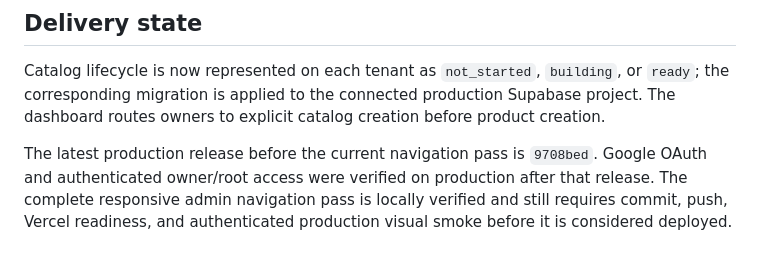
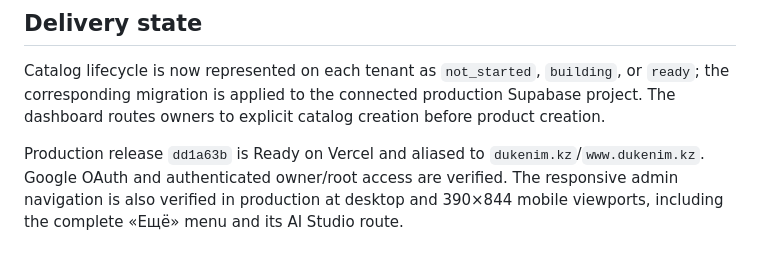
Before and after one commit to yera47/Dukenim-new, a Markdown page: PROJECT_STATE.md, the part around the change. Rendered like a GitHub page.

```diff
--- a/PROJECT_STATE.md
+++ b/PROJECT_STATE.md
@@ -59,4 +59,4 @@ Dukenim is a multi-tenant commerce platform for small and growing retailers in K
 
 Catalog lifecycle is now represented on each tenant as `not_started`, `building`, or `ready`; the corresponding migration is applied to the connected production Supabase project. The dashboard routes owners to explicit catalog creation before product creation.
 
-The latest production release before the current navigation pass is `9708bed`. Google OAuth and authenticated owner/root access were verified on production after that release. The complete responsive admin navigation pass is locally verified and still requires commit, push, Vercel readiness, and authenticated production visual smoke before it is considered deployed.
+Production release `dd1a63b` is Ready on Vercel and aliased to `dukenim.kz`/`www.dukenim.kz`. Google OAuth and authenticated owner/root access are verified. The responsive admin navigation is also verified in production at desktop and 390×844 mobile viewports, including the complete «Ещё» menu and its AI Studio route.
```
Also changed, not shown: AI_HANDOFF.md (+1 -0 lines).
